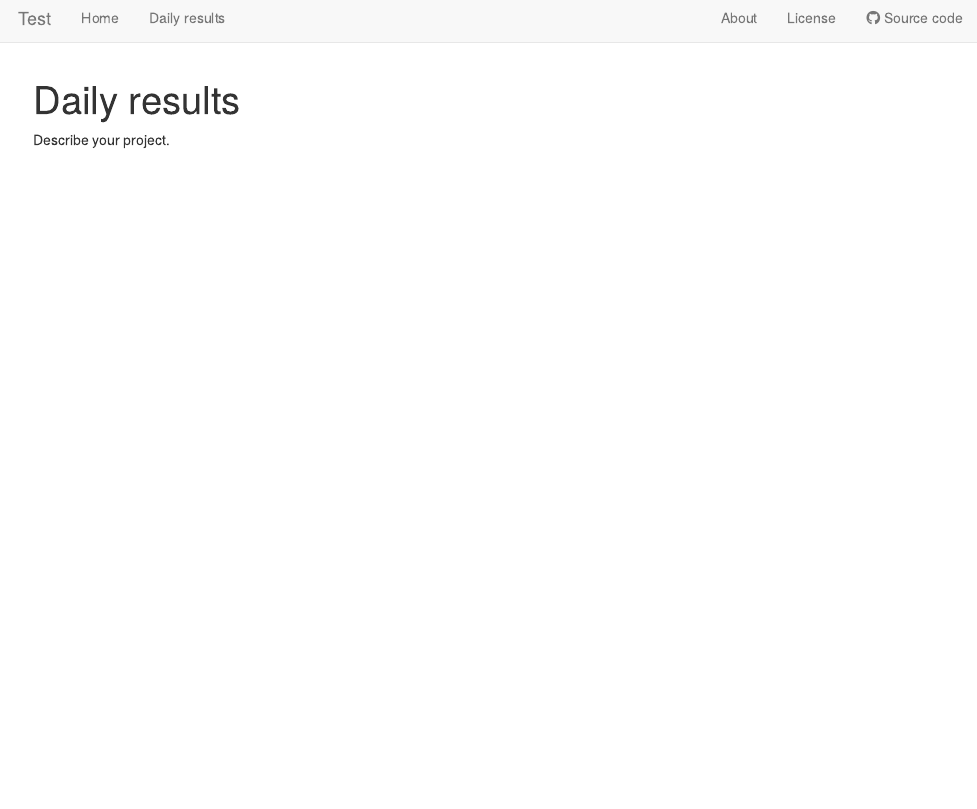
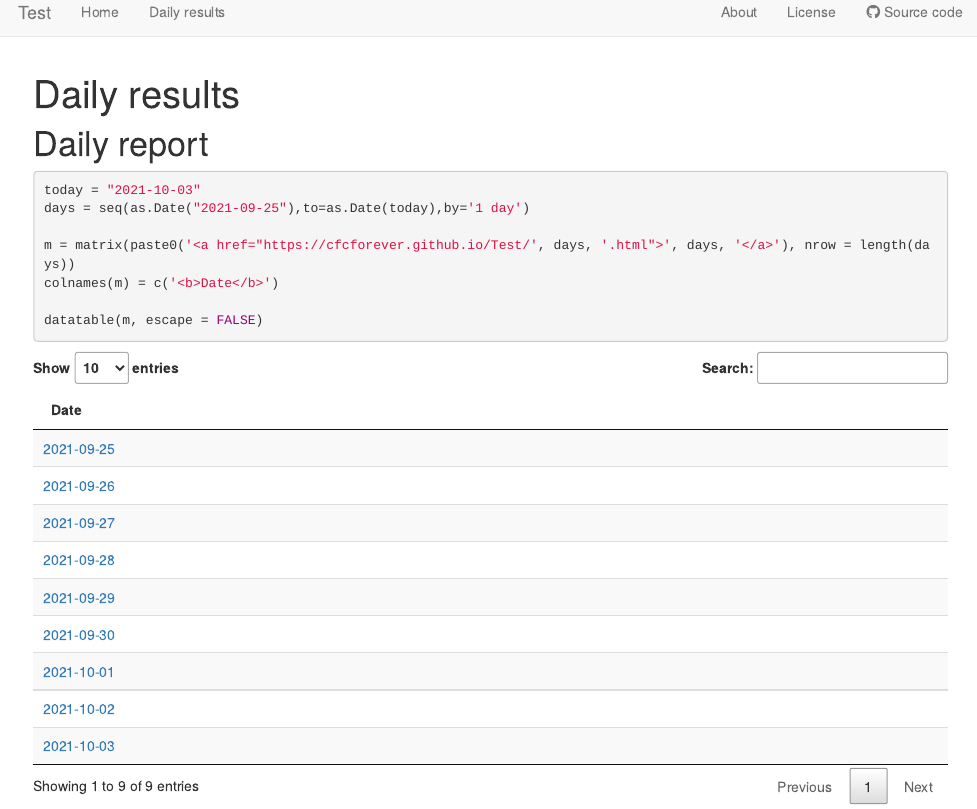
Before and after one commit to cfcforever/Test, an R Markdown document (analysis/daily_results.Rmd): the page in a window 1100 px wide, from its top. Rendered offline with R 4.5, knitr and Pandoc, with nearby package versions; drawn as R Markdown's standard HTML page in place of the format the file asks for.

Commit message:
some changes

````diff
--- a/analysis/daily_results.Rmd
+++ b/analysis/daily_results.Rmd
@@ -2,9 +2,24 @@
 title: "Daily results"
 output:
   workflowr::wflow_html:
-    toc: false
+    toc: true
+    code_folding: hide
 editor_options:
   chunk_output_type: console
 ---
 
-Describe your project.
+```{r include=FALSE}
+source("code/packages_and_functions.R")
+```
+
+
+# Daily report
+```{r}
+today = "2021-10-03"
+days = seq(as.Date("2021-09-25"),to=as.Date(today),by='1 day')
+
+m = matrix(paste0('<a href="https://cfcforever.github.io/Test/', days, '.html">', days, '</a>'), nrow = length(days))
+colnames(m) = c('<b>Date</b>')
+
+datatable(m, escape = FALSE)
+```
````
Also changed, not shown: code/packages_and_functions.R (+1 -0 lines), analysis/2021-09-25.Rmd (renamed from analysis/09-25.Rmd), analysis/2021-09-26.Rmd (renamed from analysis/09-26.Rmd), analysis/2021-09-27.Rmd (renamed from analysis/09-27.Rmd), analysis/2021-09-28.Rmd (renamed from analysis/09-28.Rmd), analysis/2021-09-29.Rmd (renamed from analysis/09-29.Rmd), analysis/2021-09-30.Rmd (renamed from analysis/09-30.Rmd), analysis/2021-10-01.Rmd (renamed from analysis/10-01.Rmd), 21 other files.
